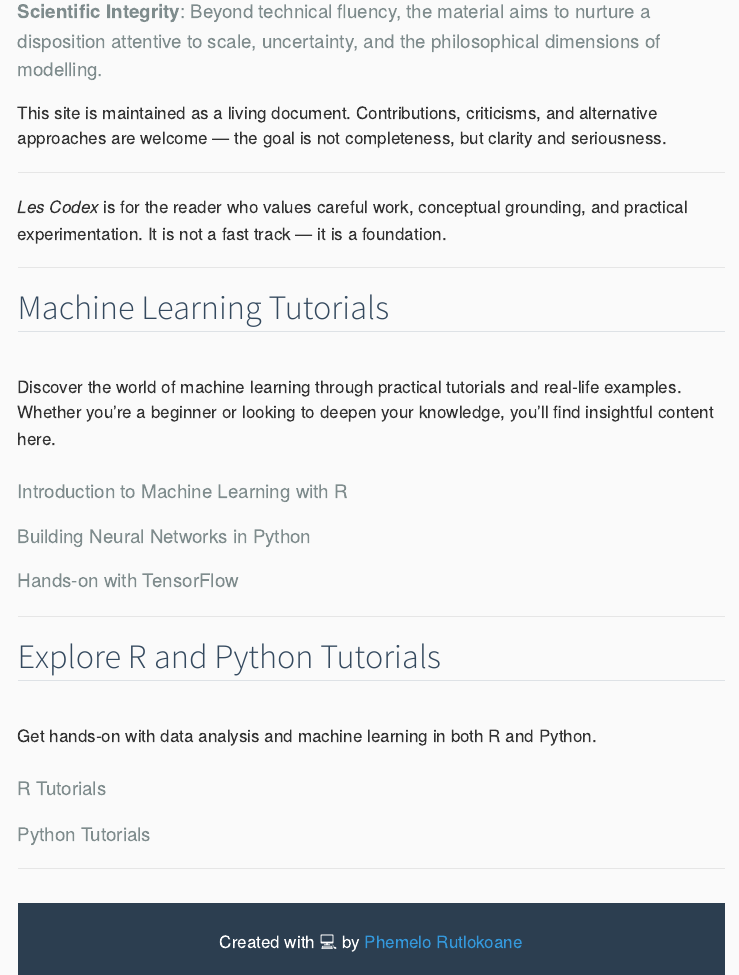
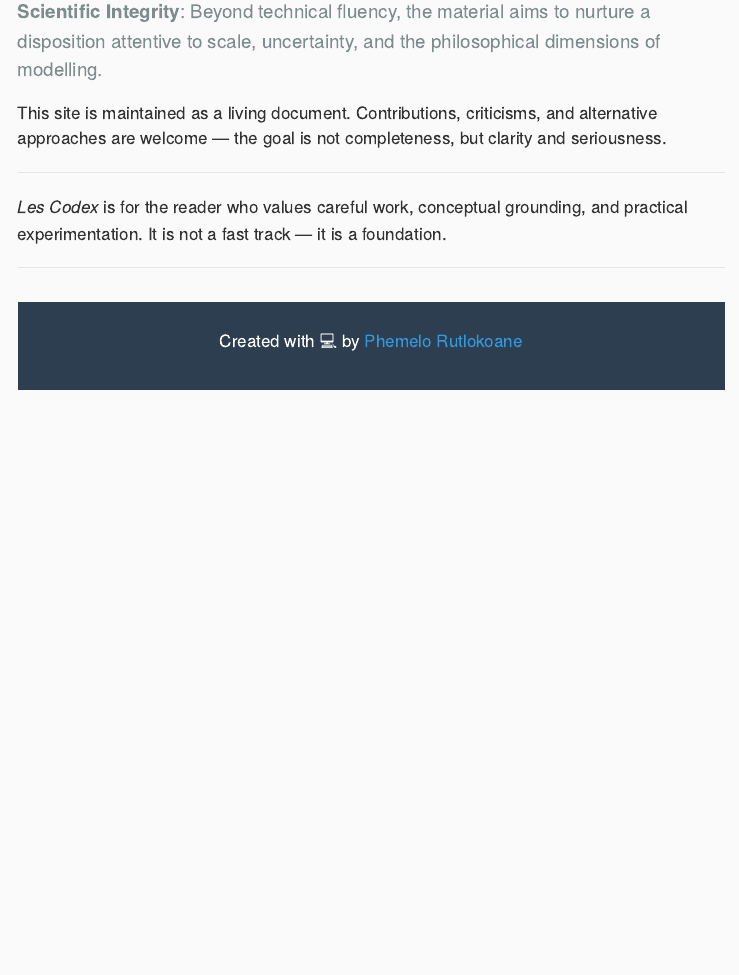
Before and after one commit to Phemelo-R/Les-Codex, a Quarto document (index.qmd): the page in a window 1100 px wide, from 960 px down. Rendered offline with R 4.5, knitr and Pandoc in place of Quarto, with nearby package versions; menus at the side of the page are left out.

Commit message:
Removed parts of the welcome page

```diff
--- a/index.qmd
+++ b/index.qmd
@@ -28,25 +28,6 @@ This site is maintained as a living document. Contributions, criticisms, and alt
 
 ------------------------------------------------------------------------
 
-## Machine Learning Tutorials
-
-Discover the world of machine learning through practical tutorials and real-life examples. Whether you're a beginner or looking to deepen your knowledge, you'll find insightful content here.
-
--   Introduction to Machine Learning with R
--   Building Neural Networks in Python
--   Hands-on with TensorFlow
-
-------------------------------------------------------------------------
-
-## Explore R and Python Tutorials
-
-Get hands-on with data analysis and machine learning in both R and Python.
-
--   R Tutorials
--   Python Tutorials
-
-------------------------------------------------------------------------
-
 <footer>
 
 <p>Created with 💻 by <a href="https://github.com/Phemelo-R">Phemelo Rutlokoane</a></p>
```
